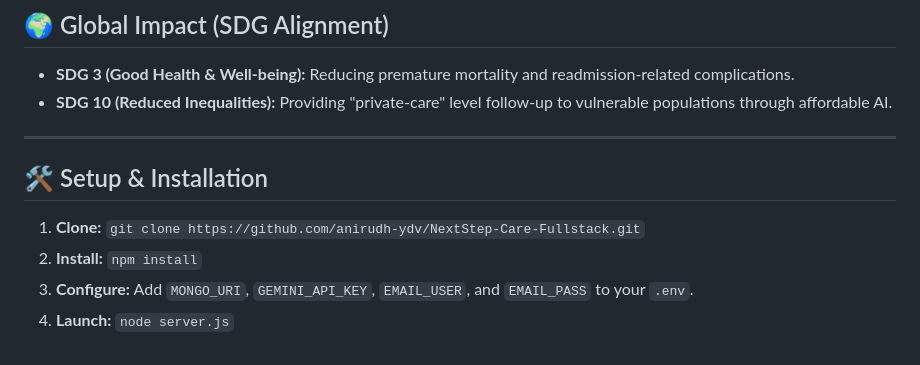
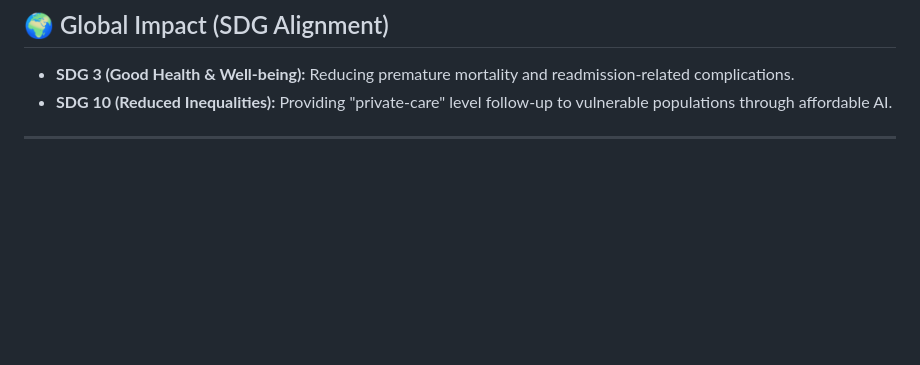
Before and after one commit to anirudh-ydv/NextStep-Care-Fullstack, a Markdown page: README.md, the part around the change. GitHub-like rendering; blank space fills up the shorter version.

```diff
--- a/README.md
+++ b/README.md
@@ -65,9 +65,3 @@ We didn't just build a dashboard; we built a **Continuous Care Bridge**.
 * **SDG 10 (Reduced Inequalities):** Providing "private-care" level follow-up to vulnerable populations through affordable AI.
 
 ---
-
-## 🛠️ Setup & Installation
-1. **Clone:** `git clone https://github.com/anirudh-ydv/NextStep-Care-Fullstack.git`
-2. **Install:** `npm install`
-3. **Configure:** Add `MONGO_URI`, `GEMINI_API_KEY`, `EMAIL_USER`, and `EMAIL_PASS` to your `.env`.
-4. **Launch:** `node server.js`
```
